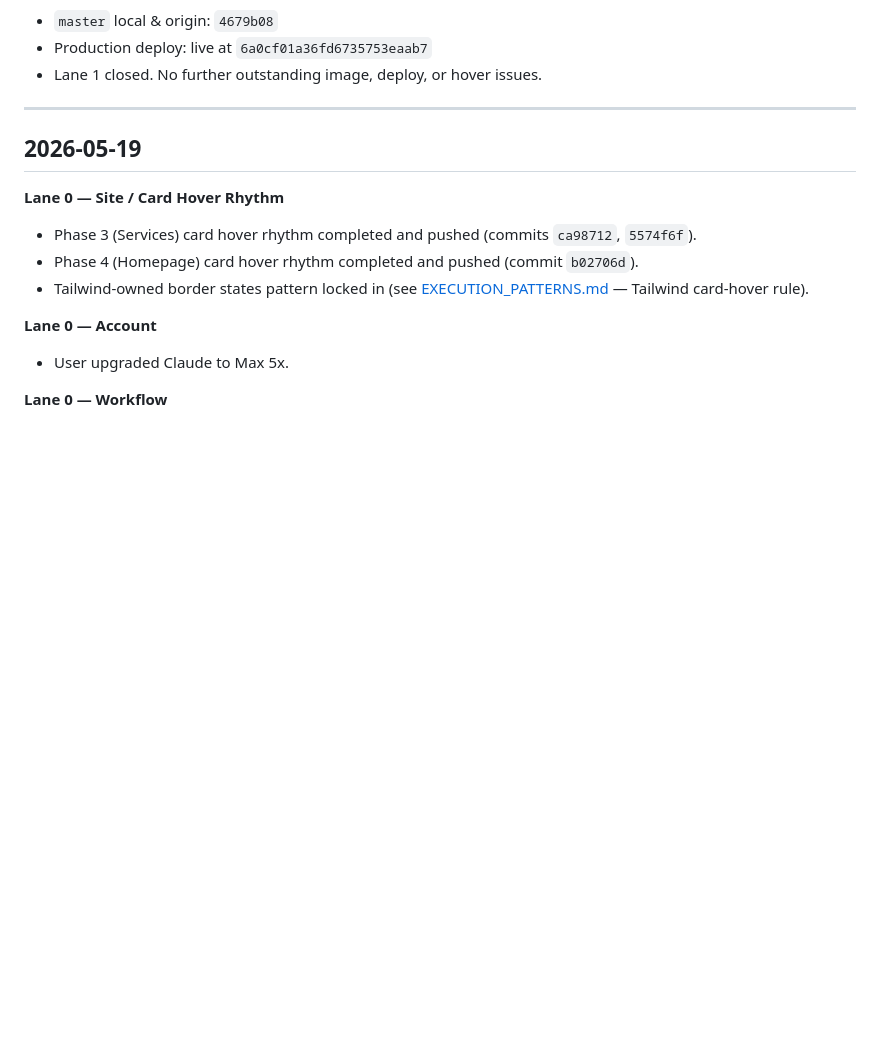
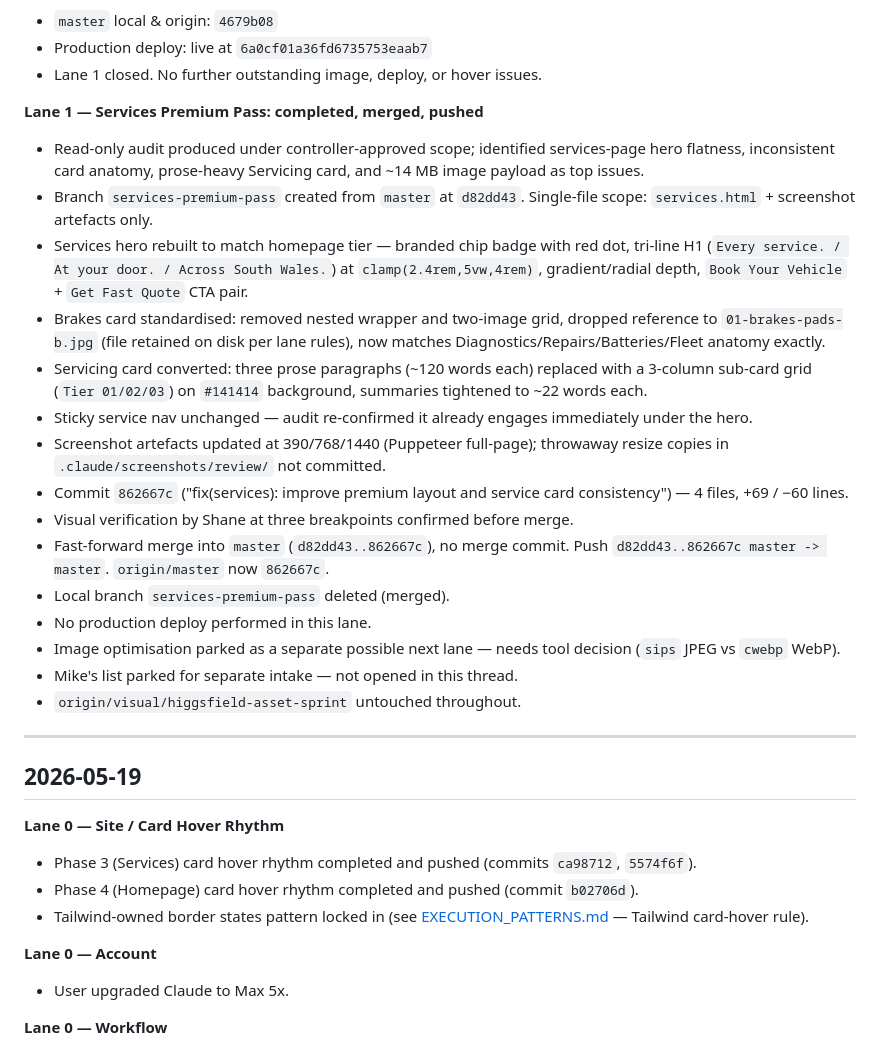
Before and after one commit to Lexstreampro/my-business-site, a Markdown page: DAILY_LOG.md, the part around the change. Drawn GitHub-style; blank space fills up the shorter version.

Commit message:
docs: log services premium pass closeout

```diff
--- a/DAILY_LOG.md
+++ b/DAILY_LOG.md
@@ -23,6 +23,23 @@ Each entry: date, lane, action, outcome, follow-ups.
 - `master` local & origin: `4679b08`
 - Production deploy: live at `6a0cf01a36fd6735753eaab7`
 - Lane 1 closed. No further outstanding image, deploy, or hover issues.
+
+**Lane 1 — Services Premium Pass: completed, merged, pushed**
+- Read-only audit produced under controller-approved scope; identified services-page hero flatness, inconsistent card anatomy, prose-heavy Servicing card, and ~14 MB image payload as top issues.
+- Branch `services-premium-pass` created from `master` at `d82dd43`. Single-file scope: `services.html` + screenshot artefacts only.
+- Services hero rebuilt to match homepage tier — branded chip badge with red dot, tri-line H1 (`Every service. / At your door. / Across South Wales.`) at `clamp(2.4rem,5vw,4rem)`, gradient/radial depth, `Book Your Vehicle` + `Get Fast Quote` CTA pair.
+- Brakes card standardised: removed nested wrapper and two-image grid, dropped reference to `01-brakes-pads-b.jpg` (file retained on disk per lane rules), now matches Diagnostics/Repairs/Batteries/Fleet anatomy exactly.
+- Servicing card converted: three prose paragraphs (~120 words each) replaced with a 3-column sub-card grid (`Tier 01/02/03`) on `#141414` background, summaries tightened to ~22 words each.
+- Sticky service nav unchanged — audit re-confirmed it already engages immediately under the hero.
+- Screenshot artefacts updated at 390/768/1440 (Puppeteer full-page); throwaway resize copies in `.claude/screenshots/review/` not committed.
+- Commit `862667c` ("fix(services): improve premium layout and service card consistency") — 4 files, +69 / −60 lines.
+- Visual verification by Shane at three breakpoints confirmed before merge.
+- Fast-forward merge into `master` (`d82dd43..862667c`), no merge commit. Push `d82dd43..862667c master -> master`. `origin/master` now `862667c`.
+- Local branch `services-premium-pass` deleted (merged).
+- No production deploy performed in this lane.
+- Image optimisation parked as a separate possible next lane — needs tool decision (`sips` JPEG vs `cwebp` WebP).
+- Mike's list parked for separate intake — not opened in this thread.
+- `origin/visual/higgsfield-asset-sprint` untouched throughout.
 
 ---
 
```
